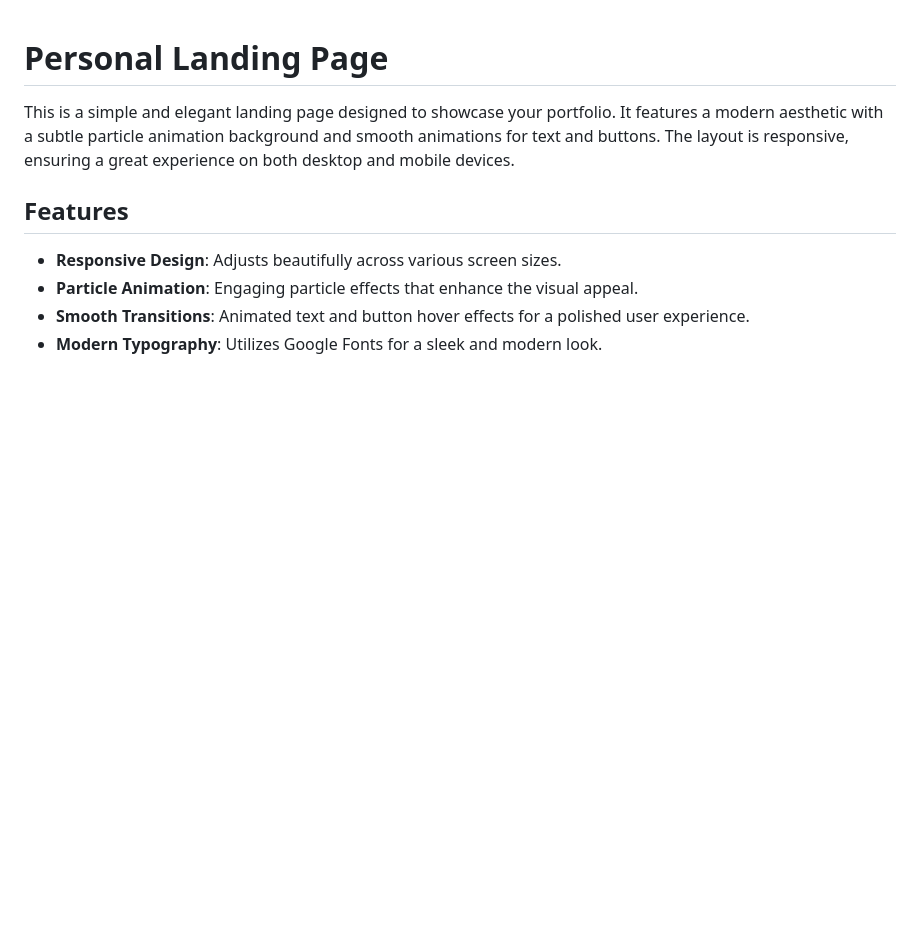
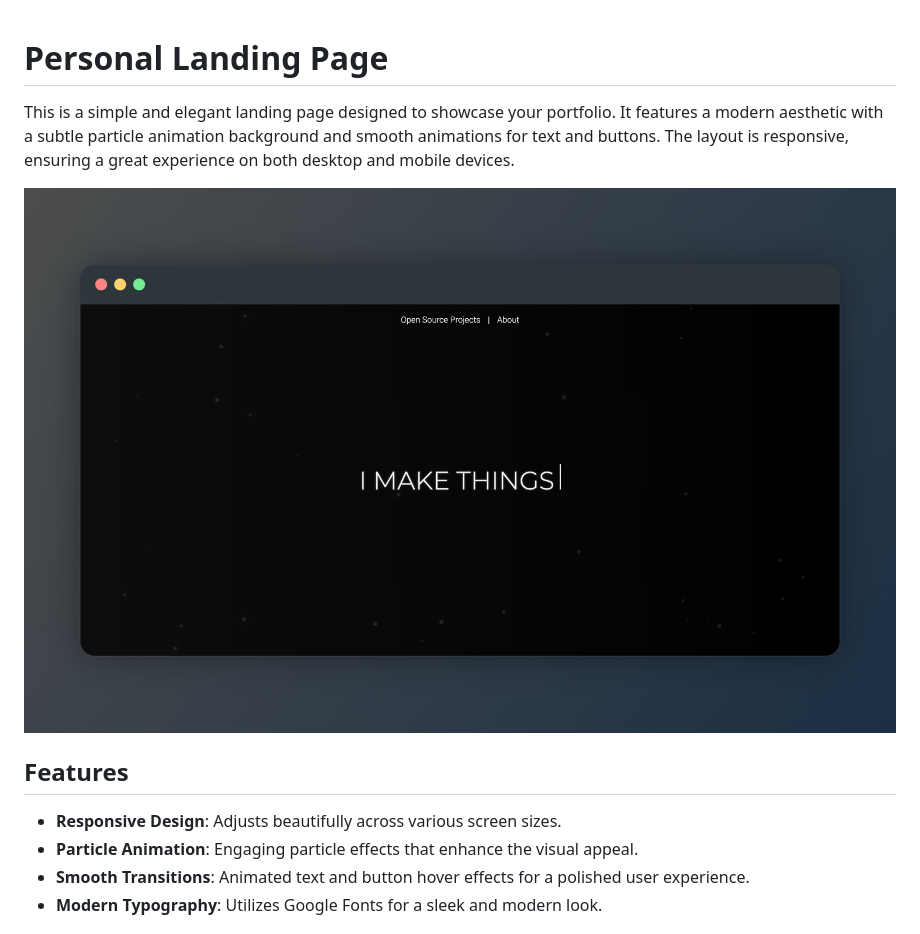
Before and after one commit to oxitorenk/personal-landing-page, a Markdown page: README.md, the part around the change. Drawn GitHub-style; pictures changed too: assets/screenshot_01.png (added); blank space fills up the shorter version.

Commit message:
Added: Project screenshot

```diff
--- a/README.md
+++ b/README.md
@@ -1,6 +1,8 @@
 # Personal Landing Page
 
 This is a simple and elegant landing page designed to showcase your portfolio. It features a modern aesthetic with a subtle particle animation background and smooth animations for text and buttons. The layout is responsive, ensuring a great experience on both desktop and mobile devices.
+
+![Screenshot 01](assets/screenshot_01.png)
 
 ## Features
 
```
